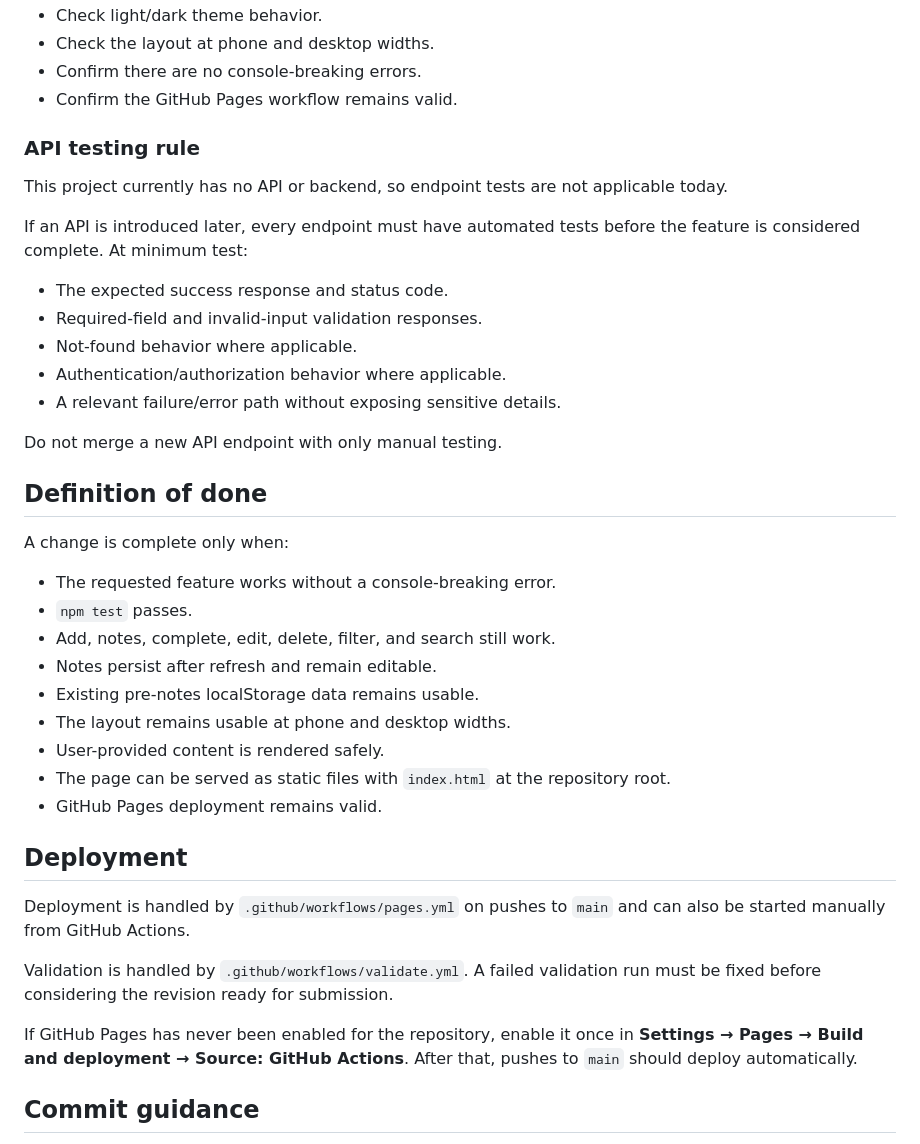
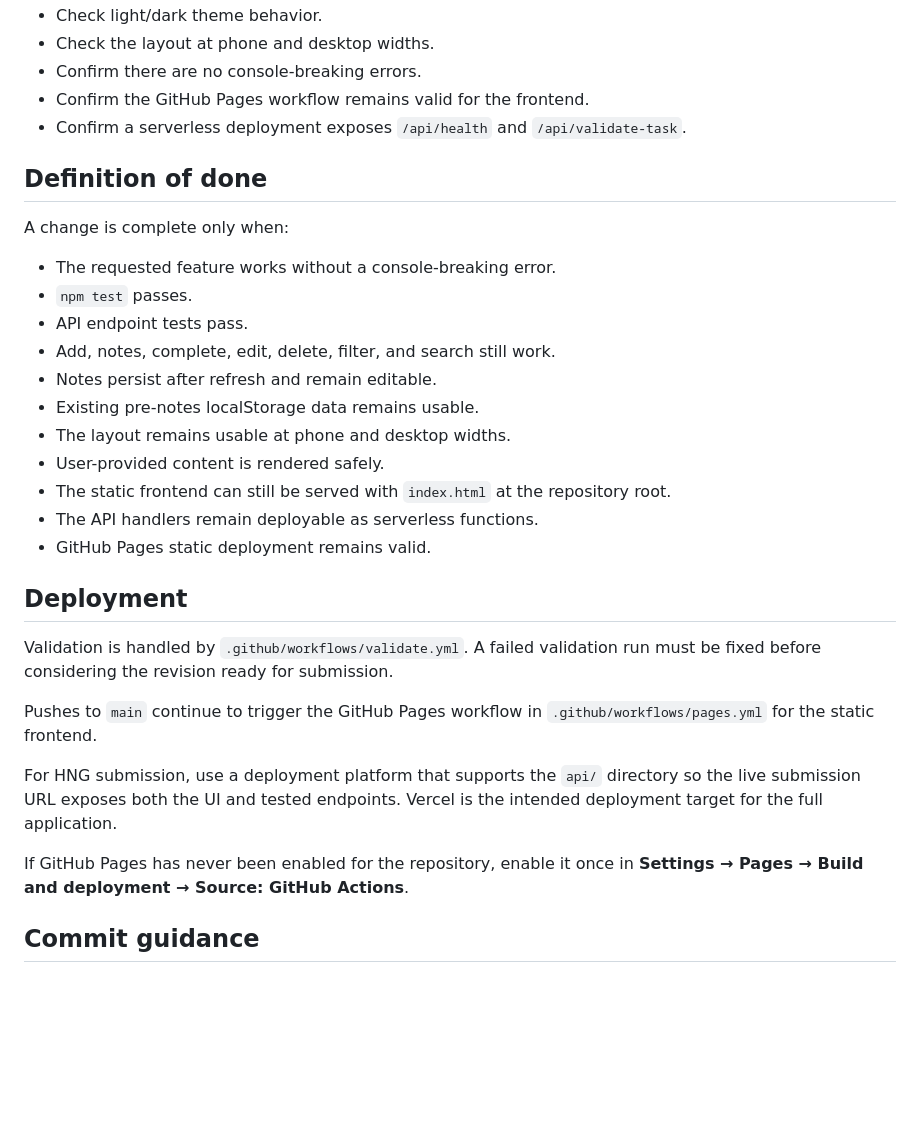
Before and after one commit to gODtECH-Ctl-Create/todo-hng-task-1, a Markdown page: AGENTS.md, the part around one of its changes. Rendered like a GitHub page; blank space fills up the shorter version.

```diff
--- a/AGENTS.md
+++ b/AGENTS.md
@@ -96,38 +129,31 @@ For browser-facing changes, also manually validate:
 - Check light/dark theme behavior.
 - Check the layout at phone and desktop widths.
 - Confirm there are no console-breaking errors.
-- Confirm the GitHub Pages workflow remains valid.
-
-### API testing rule
-This project currently has no API or backend, so endpoint tests are not applicable today.
-
-If an API is introduced later, every endpoint must have automated tests before the feature is considered complete. At minimum test:
-- The expected success response and status code.
-- Required-field and invalid-input validation responses.
-- Not-found behavior where applicable.
-- Authentication/authorization behavior where applicable.
-- A relevant failure/error path without exposing sensitive details.
-
-Do not merge a new API endpoint with only manual testing.
+- Confirm the GitHub Pages workflow remains valid for the frontend.
+- Confirm a serverless deployment exposes `/api/health` and `/api/validate-task`.
 
 ## Definition of done
 A change is complete only when:
 - The requested feature works without a console-breaking error.
 - `npm test` passes.
+- API endpoint tests pass.
 - Add, notes, complete, edit, delete, filter, and search still work.
 - Notes persist after refresh and remain editable.
 - Existing pre-notes localStorage data remains usable.
 - The layout remains usable at phone and desktop widths.
 - User-provided content is rendered safely.
-- The page can be served as static files with `index.html` at the repository root.
-- GitHub Pages deployment remains valid.
+- The static frontend can still be served with `index.html` at the repository root.
+- The API handlers remain deployable as serverless functions.
+- GitHub Pages static deployment remains valid.
 
 ## Deployment
-Deployment is handled by `.github/workflows/pages.yml` on pushes to `main` and can also be started manually from GitHub Actions.
-
 Validation is handled by `.github/workflows/validate.yml`. A failed validation run must be fixed before considering the revision ready for submission.
 
-If GitHub Pages has never been enabled for the repository, enable it once in **Settings → Pages → Build and deployment → Source: GitHub Actions**. After that, pushes to `main` should deploy automatically.
+Pushes to `main` continue to trigger the GitHub Pages workflow in `.github/workflows/pages.yml` for the static frontend.
+
+For HNG submission, use a deployment platform that supports the `api/` directory so the live submission URL exposes both the UI and tested endpoints. Vercel is the intended deployment target for the full application.
+
+If GitHub Pages has never been enabled for the repository, enable it once in **Settings → Pages → Build and deployment → Source: GitHub Actions**.
 
 ## Commit guidance
 Use short commit messages that describe the change. Keep unrelated work in separate changes when practical.
```
Also changed, not shown: other parts of AGENTS.md (+51 -18 lines).
